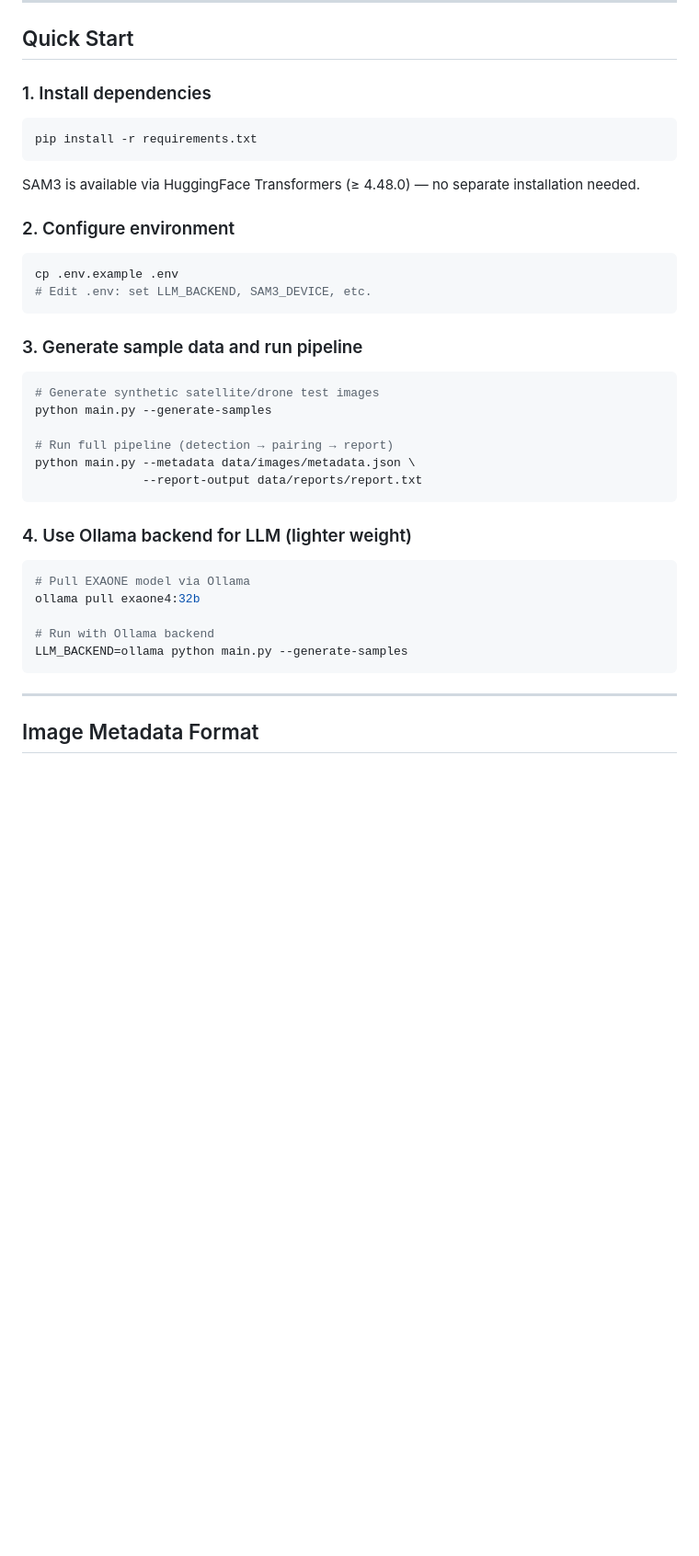
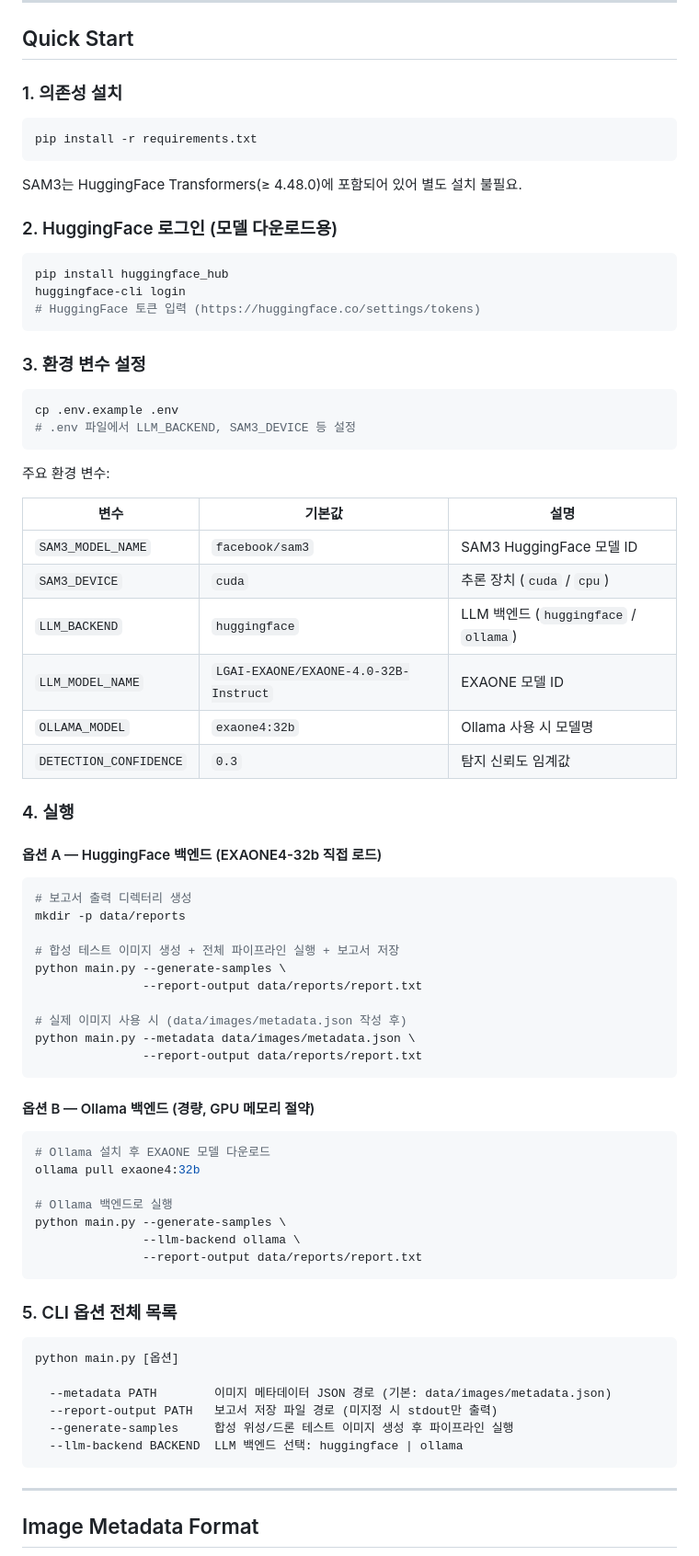
Before and after one commit to Parkdev22222/multi-source-intelligent-system, a Markdown page: README.md, the part around the change. Shown at 92% size. GitHub-like rendering; blank space fills up the shorter version.

Commit message:
docs: rewrite Quick Start with accurate execution instructions
- Add HuggingFace login step for model download
- Add environment variables reference table
- Split run instructions into HuggingFace vs Ollama backend options
- Add mkdir data/reports step before --report-output usage
- Add full CLI options table matching actual main.py argparse definition
- Remove incorrect two-step flow (--generate-samples already runs pipeline)

https://claude.ai/code/session_01NnLHAuTRABAPMMzc9hf5cb

````diff
--- a/README.md
+++ b/README.md
@@ -54,40 +54,78 @@ REPORTING LAYER  ──►  EXAONE4-32b LLM
 
 ## Quick Start
 
-### 1. Install dependencies
+### 1. 의존성 설치
 
 ```bash
 pip install -r requirements.txt
 ```
 
-SAM3 is available via HuggingFace Transformers (≥ 4.48.0) — no separate installation needed.
+SAM3는 HuggingFace Transformers(≥ 4.48.0)에 포함되어 있어 별도 설치 불필요.
 
-### 2. Configure environment
+### 2. HuggingFace 로그인 (모델 다운로드용)
+
+```bash
+pip install huggingface_hub
+huggingface-cli login
+# HuggingFace 토큰 입력 (https://huggingface.co/settings/tokens)
+```
+
+### 3. 환경 변수 설정
 
 ```bash
 cp .env.example .env
-# Edit .env: set LLM_BACKEND, SAM3_DEVICE, etc.
+# .env 파일에서 LLM_BACKEND, SAM3_DEVICE 등 설정
 ```
 
-### 3. Generate sample data and run pipeline
+주요 환경 변수:
+
+| 변수 | 기본값 | 설명 |
+|---|---|---|
+| `SAM3_MODEL_NAME` | `facebook/sam3` | SAM3 HuggingFace 모델 ID |
+| `SAM3_DEVICE` | `cuda` | 추론 장치 (`cuda` / `cpu`) |
+| `LLM_BACKEND` | `huggingface` | LLM 백엔드 (`huggingface` / `ollama`) |
+| `LLM_MODEL_NAME` | `LGAI-EXAONE/EXAONE-4.0-32B-Instruct` | EXAONE 모델 ID |
+| `OLLAMA_MODEL` | `exaone4:32b` | Ollama 사용 시 모델명 |
+| `DETECTION_CONFIDENCE` | `0.3` | 탐지 신뢰도 임계값 |
+
+### 4. 실행
+
+#### 옵션 A — HuggingFace 백엔드 (EXAONE4-32b 직접 로드)
 
 ```bash
-# Generate synthetic satellite/drone test images
-python main.py --generate-samples
+# 보고서 출력 디렉터리 생성
+mkdir -p data/reports
 
-# Run full pipeline (detection → pairing → report)
+# 합성 테스트 이미지 생성 + 전체 파이프라인 실행 + 보고서 저장
+python main.py --generate-samples \
+               --report-output data/reports/report.txt
+
+# 실제 이미지 사용 시 (data/images/metadata.json 작성 후)
 python main.py --metadata data/images/metadata.json \
                --report-output data/reports/report.txt
 ```
 
-### 4. Use Ollama backend for LLM (lighter weight)
+#### 옵션 B — Ollama 백엔드 (경량, GPU 메모리 절약)
 
 ```bash
-# Pull EXAONE model via Ollama
+# Ollama 설치 후 EXAONE 모델 다운로드
 ollama pull exaone4:32b
 
-# Run with Ollama backend
-LLM_BACKEND=ollama python main.py --generate-samples
+# Ollama 백엔드로 실행
+python main.py --generate-samples \
+               --llm-backend ollama \
+               --report-output data/reports/report.txt
+```
+
+### 5. CLI 옵션 전체 목록
+
+```
+python main.py [옵션]
+
+  --metadata PATH        이미지 메타데이터 JSON 경로 (기본: data/images/metadata.json)
+  --report-output PATH   보고서 저장 파일 경로 (미지정 시 stdout만 출력)
+  --generate-samples     합성 위성/드론 테스트 이미지 생성 후 파이프라인 실행
+  --llm-backend BACKEND  LLM 백엔드 선택: huggingface | ollama
 ```
 
 ---
````
